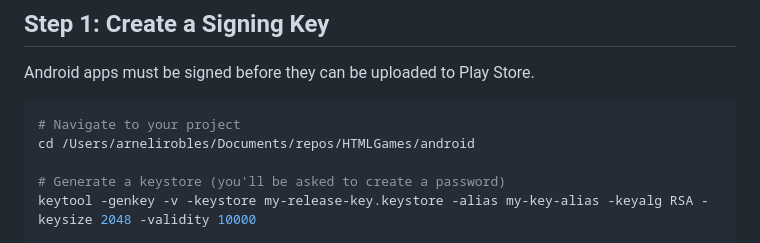
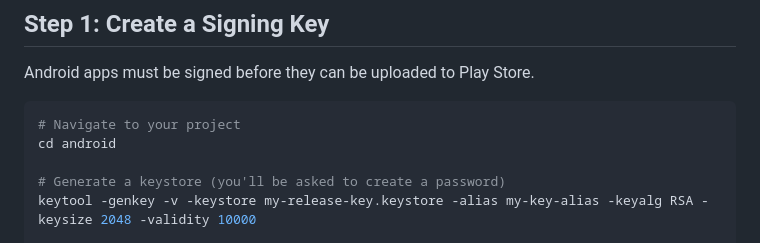
Before and after one commit to BaryoDev/SimpleMobileGames, a Markdown page: PLAYSTORE_DEPLOYMENT.md, the part around the change. Drawn GitHub-style.

````diff
--- a/PLAYSTORE_DEPLOYMENT.md
+++ b/PLAYSTORE_DEPLOYMENT.md
@@ -15,7 +15,7 @@ Android apps must be signed before they can be uploaded to Play Store.
 
 ```bash
 # Navigate to your project
-cd /Users/arnelirobles/Documents/repos/HTMLGames/android
+cd android
 
 # Generate a keystore (you'll be asked to create a password)
 keytool -genkey -v -keystore my-release-key.keystore -alias my-key-alias -keyalg RSA -keysize 2048 -validity 10000
````
Also changed, not shown: 2 other files.
